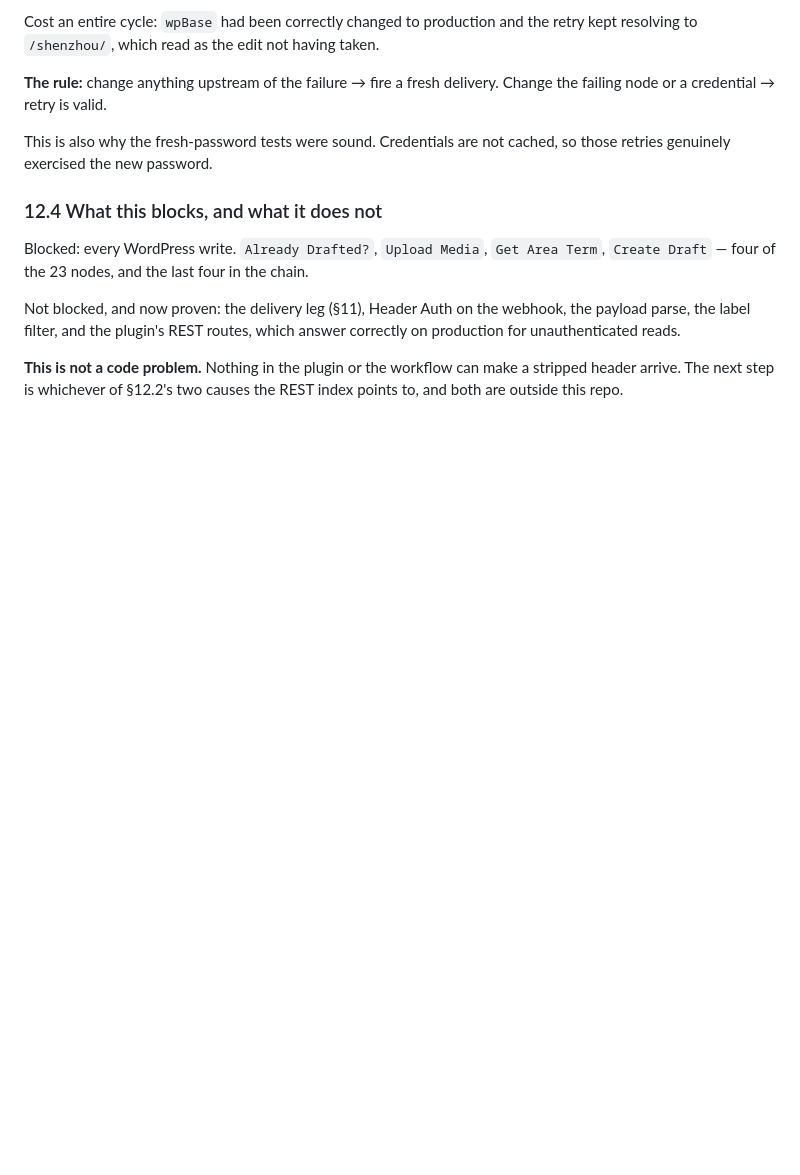
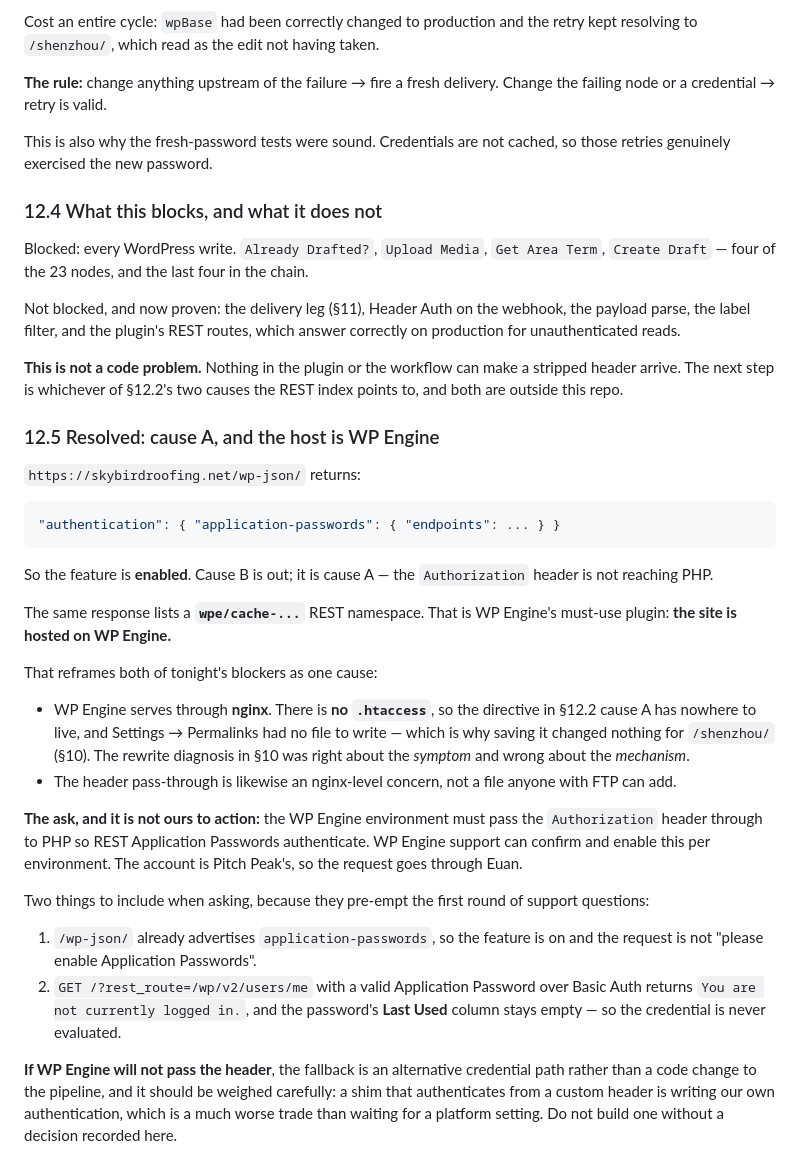
Before and after one commit to skybirdroof-sys/skybird-showcase-referral, a Markdown page: docs/07-phase-4-preflight.md, the part around the change. Rendered like a GitHub page; blank space fills up the shorter version.

Commit message:
Resolve the auth blocker to its cause: WP Engine, header not passed to PHP
/wp-json/ advertises application-passwords, so the feature is enabled and
cause B is out. It is cause A: the Authorization header never reaches PHP.

The same response carries a wpe/cache-* REST namespace -- the site is on
WP Engine. That makes one cause of both of tonight's blockers. WP Engine
serves through nginx, so there is no .htaccess: the pass-through directive
has nowhere to live, and Settings -> Permalinks had no file to write,
which is why saving it did nothing for /shenzhou/. Section 10 was right
about the symptom and wrong about the mechanism.

Records the ask for Euan, with the two facts that pre-empt the first round
of support questions, and a warning not to build a custom-header auth shim
as a workaround without recording that decision first -- writing our own
authentication is a worse trade than waiting for a platform setting.

Co-Authored-By: Claude Opus 5 <noreply@anthropic.com>
Claude-Session: https://claude.ai/code/session_0192grRQZksWsePrewy1zeR1

````diff
--- a/docs/07-phase-4-preflight.md
+++ b/docs/07-phase-4-preflight.md
@@ -797,3 +797,47 @@ which answer correctly on production for unauthenticated reads.
 **This is not a code problem.** Nothing in the plugin or the workflow can make
 a stripped header arrive. The next step is whichever of §12.2's two causes the
 REST index points to, and both are outside this repo.
+
+### 12.5 Resolved: cause A, and the host is WP Engine
+
+`https://skybirdroofing.net/wp-json/` returns:
+
+```json
+"authentication": { "application-passwords": { "endpoints": ... } }
+```
+
+So the feature is **enabled**. Cause B is out; it is cause A — the
+`Authorization` header is not reaching PHP.
+
+The same response lists a **`wpe/cache-...`** REST namespace. That is WP
+Engine's must-use plugin: **the site is hosted on WP Engine.**
+
+That reframes both of tonight's blockers as one cause:
+
+- WP Engine serves through **nginx**. There is **no `.htaccess`**, so the
+  directive in §12.2 cause A has nowhere to live, and Settings → Permalinks
+  had no file to write — which is why saving it changed nothing for
+  `/shenzhou/` (§10). The rewrite diagnosis in §10 was right about the
+  *symptom* and wrong about the *mechanism*.
+- The header pass-through is likewise an nginx-level concern, not a file
+  anyone with FTP can add.
+
+**The ask, and it is not ours to action:** the WP Engine environment must pass
+the `Authorization` header through to PHP so REST Application Passwords
+authenticate. WP Engine support can confirm and enable this per environment.
+The account is Pitch Peak's, so the request goes through Euan.
+
+Two things to include when asking, because they pre-empt the first round of
+support questions:
+
+1. `/wp-json/` already advertises `application-passwords`, so the feature is
+   on and the request is not "please enable Application Passwords".
+2. `GET /?rest_route=/wp/v2/users/me` with a valid Application Password over
+   Basic Auth returns `You are not currently logged in.`, and the password's
+   **Last Used** column stays empty — so the credential is never evaluated.
+
+**If WP Engine will not pass the header**, the fallback is an alternative
+credential path rather than a code change to the pipeline, and it should be
+weighed carefully: a shim that authenticates from a custom header is writing
+our own authentication, which is a much worse trade than waiting for a
+platform setting. Do not build one without a decision recorded here.
````
